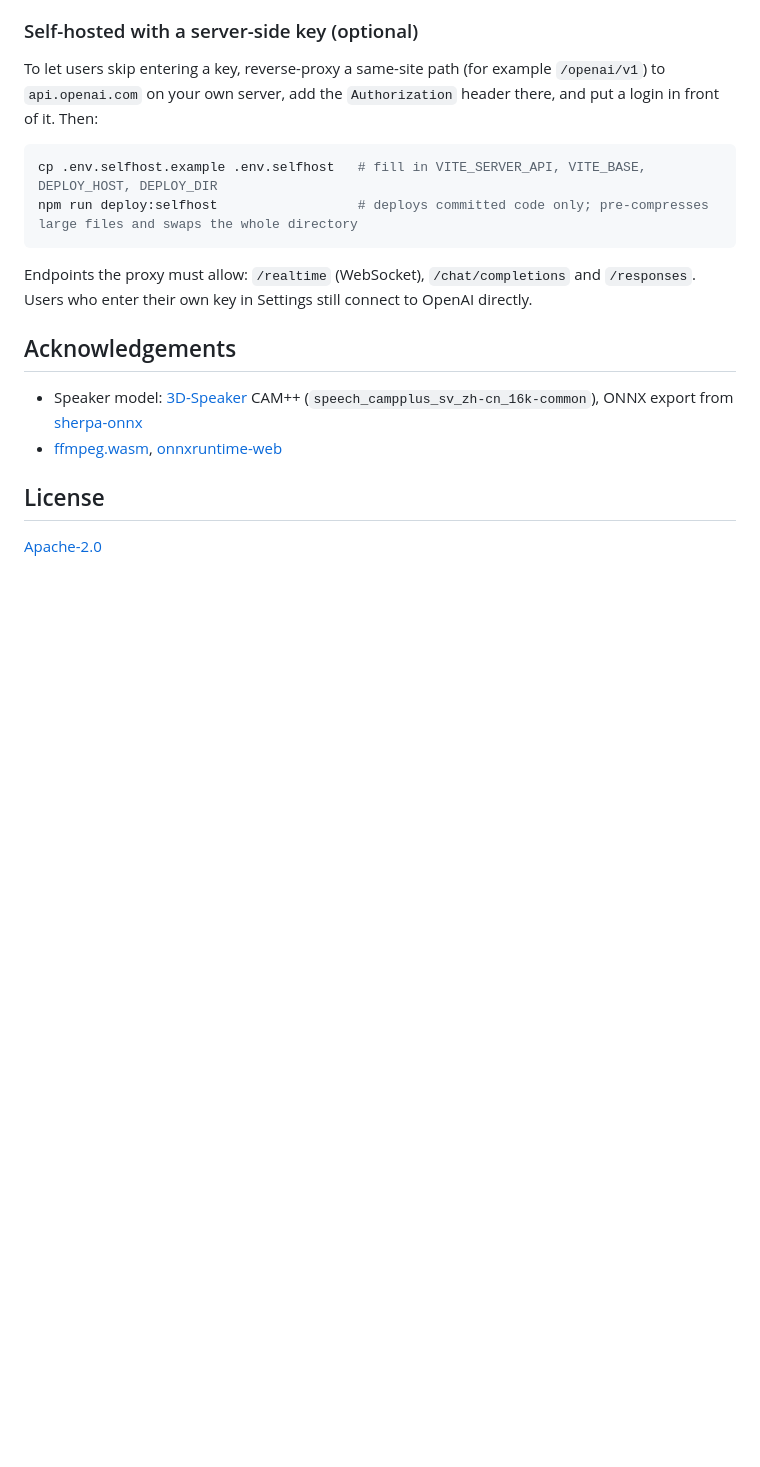
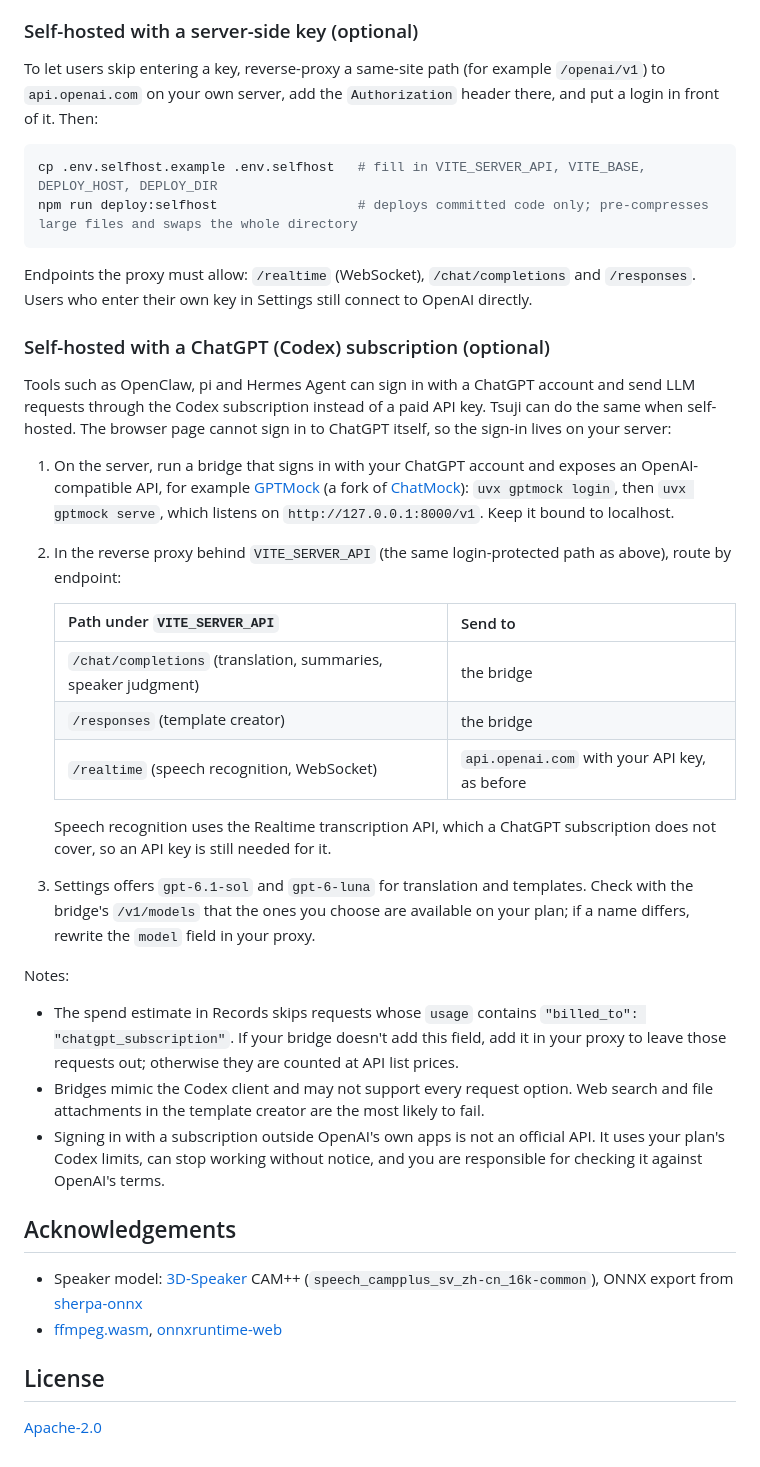
Before and after one commit to mansicer/tsuji, a Markdown page: README.md, the part around the change. Rendered like a GitHub page; blank space fills up the shorter version.

```diff
--- a/README.md
+++ b/README.md
@@ -76,6 +76,27 @@ npm run deploy:selfhost                  # deploys committed code only; pre-comp
 
 Endpoints the proxy must allow: `/realtime` (WebSocket), `/chat/completions` and `/responses`. Users who enter their own key in Settings still connect to OpenAI directly.
 
+### Self-hosted with a ChatGPT (Codex) subscription (optional)
+
+Tools such as OpenClaw, pi and Hermes Agent can sign in with a ChatGPT account and send LLM requests through the Codex subscription instead of a paid API key. Tsuji can do the same when self-hosted. The browser page cannot sign in to ChatGPT itself, so the sign-in lives on your server:
+
+1. On the server, run a bridge that signs in with your ChatGPT account and exposes an OpenAI-compatible API, for example [GPTMock](https://github.com/rapidrabbit76/GPTMock) (a fork of [ChatMock](https://github.com/RayBytes/ChatMock)): `uvx gptmock login`, then `uvx gptmock serve`, which listens on `http://127.0.0.1:8000/v1`. Keep it bound to localhost.
+2. In the reverse proxy behind `VITE_SERVER_API` (the same login-protected path as above), route by endpoint:
+
+   | Path under `VITE_SERVER_API` | Send to |
+   |---|---|
+   | `/chat/completions` (translation, summaries, speaker judgment) | the bridge |
+   | `/responses` (template creator) | the bridge |
+   | `/realtime` (speech recognition, WebSocket) | `api.openai.com` with your API key, as before |
+
+   Speech recognition uses the Realtime transcription API, which a ChatGPT subscription does not cover, so an API key is still needed for it.
+3. Settings offers `gpt-6.1-sol` and `gpt-6-luna` for translation and templates. Check with the bridge's `/v1/models` that the ones you choose are available on your plan; if a name differs, rewrite the `model` field in your proxy.
+
+Notes:
+- The spend estimate in Records skips requests whose `usage` contains `"billed_to": "chatgpt_subscription"`. If your bridge doesn't add this field, add it in your proxy to leave those requests out; otherwise they are counted at API list prices.
+- Bridges mimic the Codex client and may not support every request option. Web search and file attachments in the template creator are the most likely to fail.
+- Signing in with a subscription outside OpenAI's own apps is not an official API. It uses your plan's Codex limits, can stop working without notice, and you are responsible for checking it against OpenAI's terms.
+
 ## Acknowledgements
 
 - Speaker model: [3D-Speaker](https://github.com/modelscope/3D-Speaker) CAM++ (`speech_campplus_sv_zh-cn_16k-common`), ONNX export from [sherpa-onnx](https://github.com/k2-fsa/sherpa-onnx)
```
Also changed, not shown: README.zh-CN.md (+21 -0 lines).
